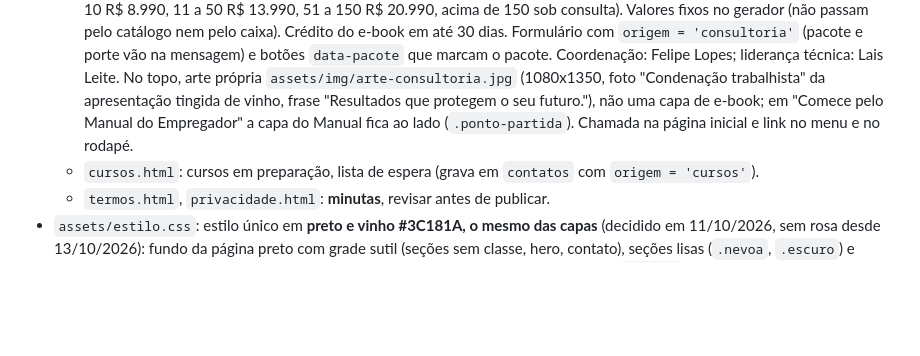
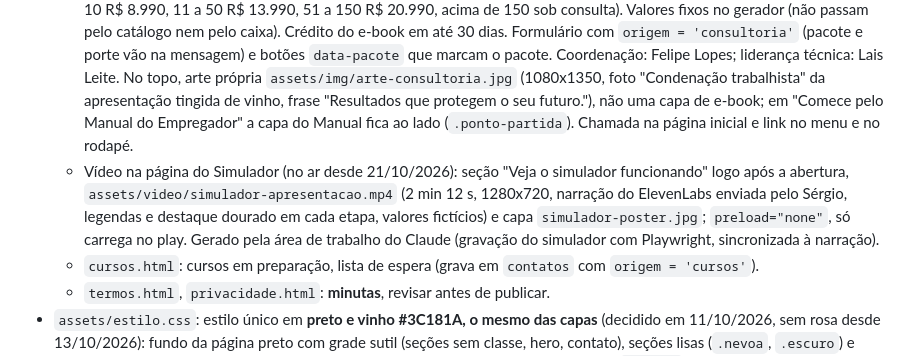
Before and after one commit to Google-plus99/manual-do-empregador, a Markdown page: CLAUDE.md, the part around the change. Rendered like a GitHub page; blank space fills up the shorter version.

Commit message:
Instruções: vídeo do simulador
Co-Authored-By: Claude Opus 5.5 <noreply@anthropic.com>
Claude-Session: https://claude.ai/code/session_01VYLCid41eqht9uMoaqD9Ab

```diff
--- a/CLAUDE.md
+++ b/CLAUDE.md
@@ -25,6 +25,7 @@ Para um novo PDF: adicionar em `PRODUTOS` (tipo `pdf`, campo `arquivo`), criar a
   - `manual-do-empregador.html`, `cartilha-do-bom-fornecedor.html`, `simulador-tributario.html`, `advocacia-empreendedora.html`: uma página por produto, sem bloco de combo. O menu usa nomes curtos (Manual, Cartilha, Simulador, Advocacia) para caber numa linha; o rodapé tem os nomes completos.
   - `obrigado.html`: retorno do Mercado Pago (noindex). Lê `payment_id`/`collection_id` da URL, consulta `api/status-pix` com o e-mail guardado na sessão (ou pede o e-mail) e mostra downloads e licença.
   - `consultoria.html` (no ar desde 21/10/2026): Consultoria para empresas, adaptada da apresentação comercial, tudo em nome do Instituto (sem menção ao escritório Felipe Lopes Advogados). Pacotes Bronze (Check-up express, R$ 1.997, sessão única), Prata (Elite DP, a partir de R$ 5.990, até 10 pessoas) e Ouro (Manual na prática, a partir de R$ 8.990; por porte: até 10 R$ 8.990, 11 a 50 R$ 13.990, 51 a 150 R$ 20.990, acima de 150 sob consulta). Valores fixos no gerador (não passam pelo catálogo nem pelo caixa). Crédito do e-book em até 30 dias. Formulário com `origem = 'consultoria'` (pacote e porte vão na mensagem) e botões `data-pacote` que marcam o pacote. Coordenação: Felipe Lopes; liderança técnica: Lais Leite. No topo, arte própria `assets/img/arte-consultoria.jpg` (1080x1350, foto "Condenação trabalhista" da apresentação tingida de vinho, frase "Resultados que protegem o seu futuro."), não uma capa de e-book; em "Comece pelo Manual do Empregador" a capa do Manual fica ao lado (`.ponto-partida`). Chamada na página inicial e link no menu e no rodapé.
+  - Vídeo na página do Simulador (no ar desde 21/10/2026): seção "Veja o simulador funcionando" logo após a abertura, `assets/video/simulador-apresentacao.mp4` (2 min 12 s, 1280x720, narração do ElevenLabs enviada pelo Sérgio, legendas e destaque dourado em cada etapa, valores fictícios) e capa `simulador-poster.jpg`; `preload="none"`, só carrega no play. Gerado pela área de trabalho do Claude (gravação do simulador com Playwright, sincronizada à narração).
   - `cursos.html`: cursos em preparação, lista de espera (grava em `contatos` com `origem = 'cursos'`).
   - `termos.html`, `privacidade.html`: **minutas**, revisar antes de publicar.
 - `assets/estilo.css`: estilo único em **preto e vinho #3C181A, o mesmo das capas** (decidido em 11/10/2026, sem rosa desde 13/10/2026): fundo da página preto com grade sutil (seções sem classe, hero, contato), seções lisas (`.nevoa`, `.escuro`) e rodapé no vinho, cartões em preto avinhado. Botões no vinho com contorno dourado (`--vinho`). Todas as letras em branco (13/10/2026). Destaques dos títulos (`<span class="v">`) só em branco, sem faixa atrás (desde 13/10/2026). Links e pequenos rótulos em dourado (`--vinho-texto`). Botões de falar com a equipe (`.js-whats`, `.flutuante`) no verde do WhatsApp `--zap` #25D366 com branco. Títulos em Anton caixa alta, textos em Saira; as duas fontes ficam em `assets/fontes/`. Imagens com `?v=` (`VERSAO_IMG` no gerador): ao trocar uma imagem, mudar a versão.
```
